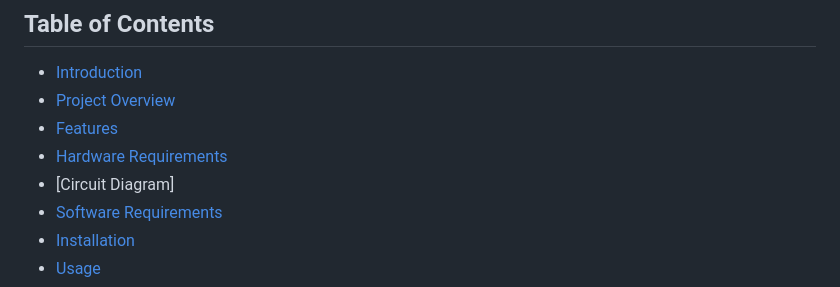
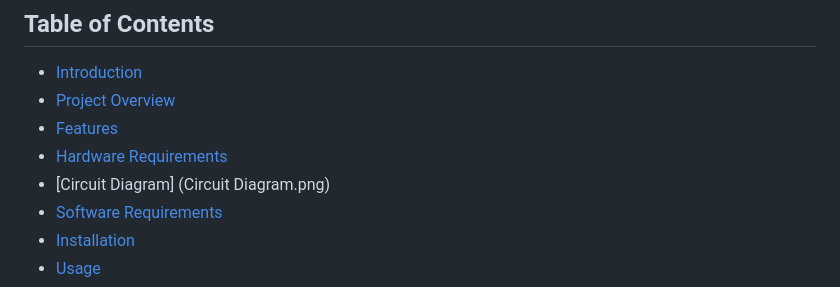
Before and after one commit to jasmit21/smartify, a Markdown page: README.md, the part around the change. GitHub-like rendering.

```diff
--- a/README.md
+++ b/README.md
@@ -6,7 +6,7 @@
 - [Project Overview](#project-overview)
 - [Features](#features)
 - [Hardware Requirements](#hardware-requirements)
-- [Circuit Diagram]
+- [Circuit Diagram] (Circuit Diagram.png)
 - [Software Requirements](#software-requirements)
 - [Installation](#installation)
 - [Usage](#usage)
```
